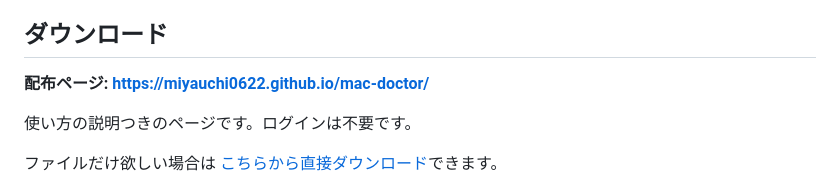
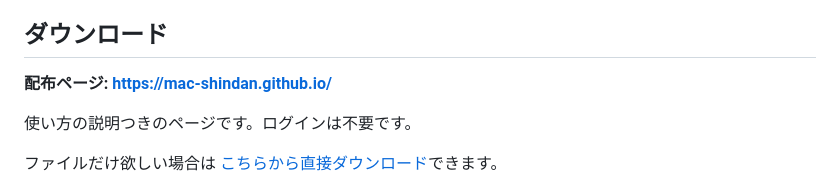
Before and after one commit to mac-shindan/mac-shindan.github.io, a Markdown page: README.md, the part around the change. Rendered like a GitHub page.

Commit message:
配布ページのURLを新しい置き場所に更新

```diff
--- a/README.md
+++ b/README.md
@@ -8,7 +8,7 @@ PC に詳しくない人が自分で実行できることを目的にしてい
 
 ## ダウンロード
 
-**配布ページ: https://miyauchi0622.github.io/mac-doctor/**
+**配布ページ: https://mac-shindan.github.io/**
 
 使い方の説明つきのページです。ログインは不要です。
 
```
